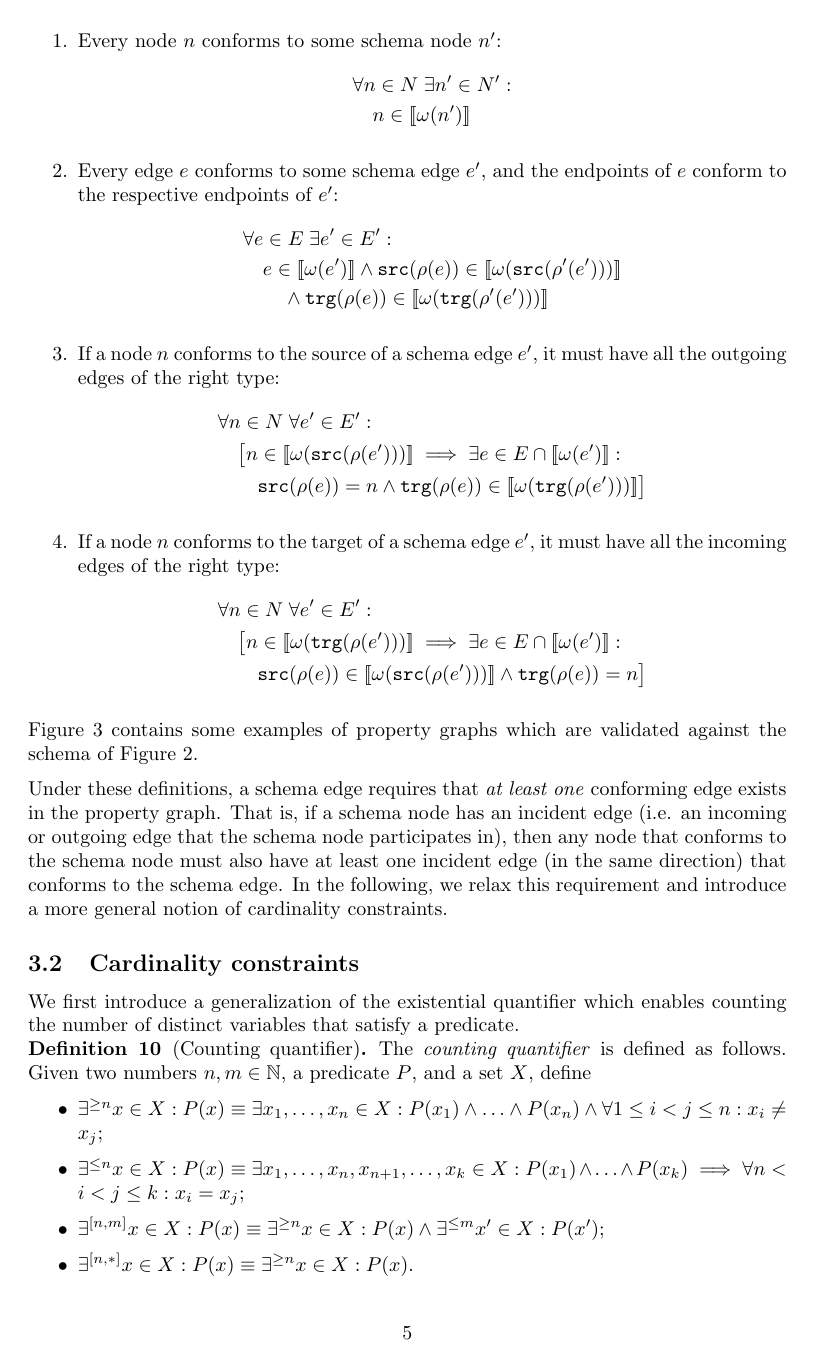
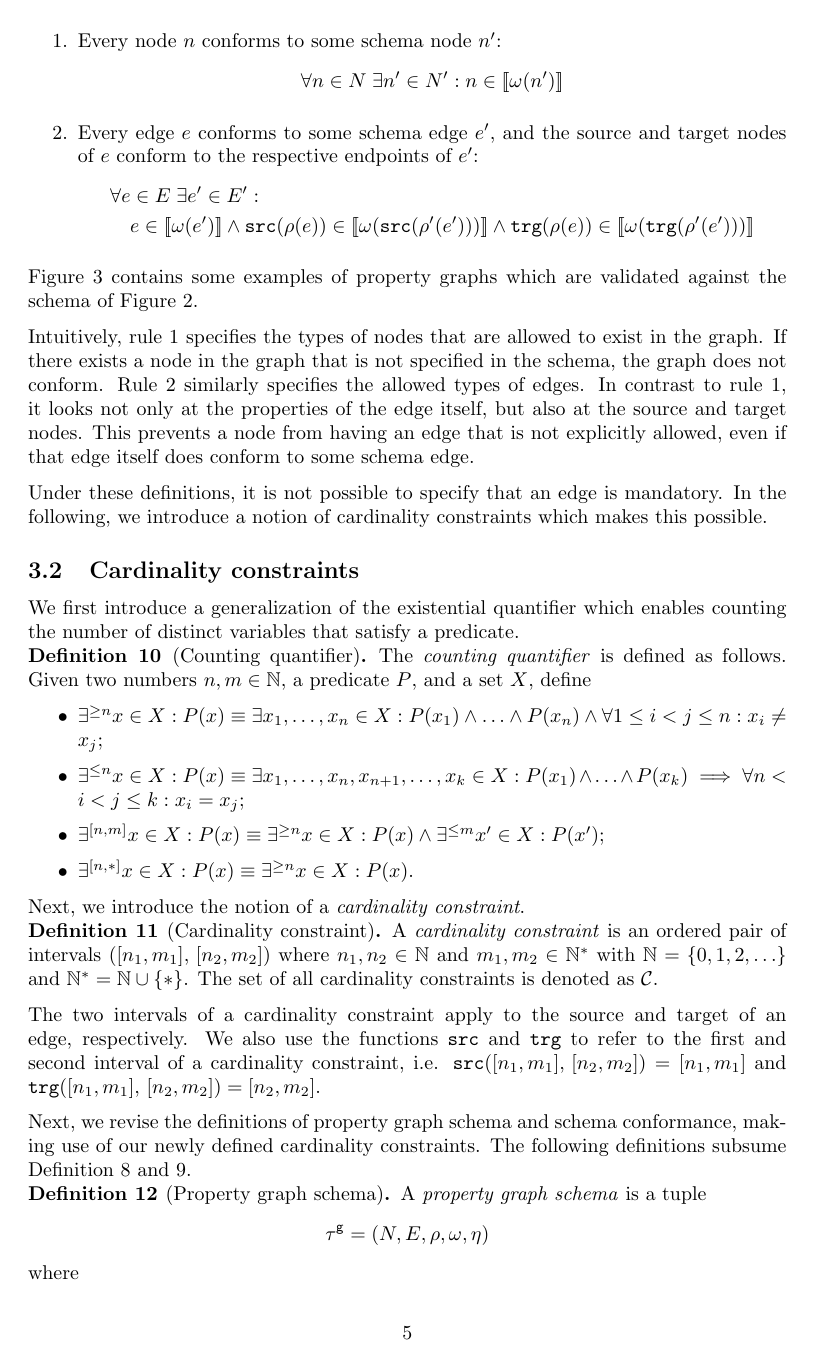
Before and after one commit to nimobeeren/thesis, a LaTeX document (docs/main.tex): page 5 of 13. Compiled offline with pdfLaTeX.

Commit message:
drop rules 3 and 4 from basic conformance

```diff
--- a/docs/main.tex
+++ b/docs/main.tex
@@ -207,40 +207,26 @@ Next, we define the rules that must hold for a property graph to conform to a sc
     \item\label{rule:conformance-basic-node}
     Every node $n$ conforms to some schema node $n'$:
     \begin{align*}
-      &\forall n \in N \; \exists n' \in N' :\\
-      &\quad n \in \sem{\omega(n')}
+      &\forall n \in N \; \exists n' \in N' : n \in \sem{\omega(n')}
     \end{align*}
 
     \item\label{rule:conformance-basic-edge}
-    Every edge $e$ conforms to some schema edge $e'$, and the endpoints of $e$ conform to the respective endpoints of $e'$:
+    Every edge $e$ conforms to some schema edge $e'$, and the source and target nodes of $e$ conform to the respective endpoints of $e'$:
     \begin{align*}
       &\forall e \in E \; \exists e' \in E' :\\
-      &\quad e \in \sem{\omega(e')} \wedge \src(\rho(e)) \in \sem{\omega(\src(\rho'(e')))}\\
-      &\quad\quad\wedge \trg(\rho(e)) \in \sem{\omega(\trg(\rho'(e')))}
-    \end{align*}
-
-    \item\label{rule:conformance-basic-out}
-    If a node $n$ conforms to the source of a schema edge $e'$, it must have all the outgoing edges of the right type:
-    \begin{align*}
-      &\forall n \in N \; \forall e' \in E':\\
-      &\quad \big[n \in \sem{\omega(\src(\rho(e')))} \implies \exists e \in E \cap \sem{\omega(e')} :\\
-      &\quad\quad \src(\rho(e)) = n \wedge \trg(\rho(e)) \in \sem{\omega(\trg(\rho(e')))}\big]
-    \end{align*}
-
-    \item\label{rule:conformance-basic-in}
-    If a node $n$ conforms to the target of a schema edge $e'$, it must have all the incoming edges of the right type:
-    \begin{align*}
-      &\forall n \in N \; \forall e' \in E'  :\\
-      &\quad \big[n \in \sem{\omega(\trg(\rho(e')))} \implies \exists e \in E \cap \sem{\omega(e')} :\\
-      &\quad\quad \src(\rho(e)) \in \sem{\omega(\src(\rho(e')))} \wedge \trg(\rho(e)) = n\big]
+      &\quad e \in \sem{\omega(e')} \wedge \src(\rho(e)) \in \sem{\omega(\src(\rho'(e')))}
+      \wedge \trg(\rho(e)) \in \sem{\omega(\trg(\rho'(e')))}
     \end{align*}
   \end{enumerate}
 \end{definition}
 
 \autoref{fig:conformance-basic} contains some examples of property graphs which are validated against the schema of \autoref{fig:pg-schema-basic}.
 
-Under these definitions, a schema edge requires that \emph{at least one} conforming edge exists in the property graph. That is, if a schema node has an incident edge (i.e. an incoming or outgoing edge that the schema node participates in), then any node that conforms to the schema node must also have at least one incident edge (in the same direction) that conforms to the schema edge. In the following, we relax this requirement and introduce a more general notion of cardinality constraints.
+Intuitively, rule~\ref{rule:conformance-basic-node} specifies the types of nodes that are allowed to exist in the graph. If there exists a node in the graph that is not specified in the schema, the graph does not conform. Rule~\ref{rule:conformance-basic-edge} similarly specifies the allowed types of edges. In contrast to rule~\ref{rule:conformance-basic-node}, it looks not only at the properties of the edge itself, but also at the source and target nodes. This prevents a node from having an edge that is not explicitly allowed, even if that edge itself does conform to some schema edge.
 
+Under these definitions, it is not possible to specify that an edge is mandatory. In the following, we introduce a notion of cardinality constraints which makes this possible.
+
+% TODO: update examples
 \begin{figure}[t]
   \centering
   \begin{subfigure}[t]{0.45\textwidth}
@@ -318,7 +304,7 @@ Next, we introduce the notion of a \emph{cardinality constraint}.
 
 The two intervals of a cardinality constraint apply to the source and target of an edge, respectively. We also use the functions $\src$ and $\trg$ to refer to the first and second interval of a cardinality constraint, i.e. $\src([n_1, m_1], \, [n_2, m_2]) = [n_1, m_1]$ and $\trg([n_1, m_1], \, [n_2, m_2]) = [n_2, m_2]$.
 
-Next, we revise the definitions of property graph schema and schema conformance, making use of our newly defined cardinality constraints. The following definitions supersede \autoref{def:pg-schema-basic} and~\ref{def:schema-conformance-basic}.
+Next, we revise the definitions of property graph schema and schema conformance, making use of our newly defined cardinality constraints. The following definitions subsume \autoref{def:pg-schema-basic} and~\ref{def:schema-conformance-basic}.
 
 \begin{definition}[Property graph schema]
   \label{def:pg-schema}
```
Also changed, not shown: docs/main.tex (14 more changed lines).
